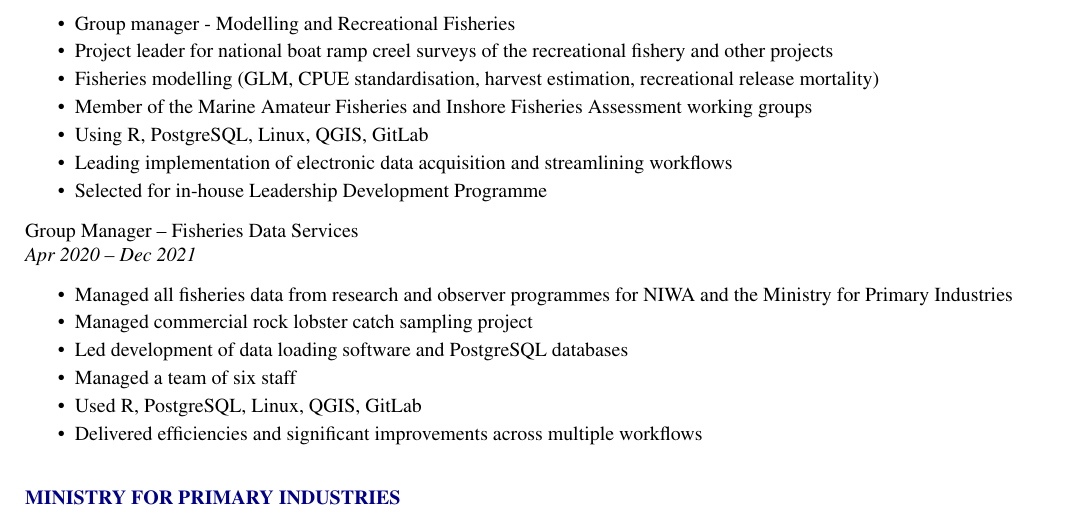
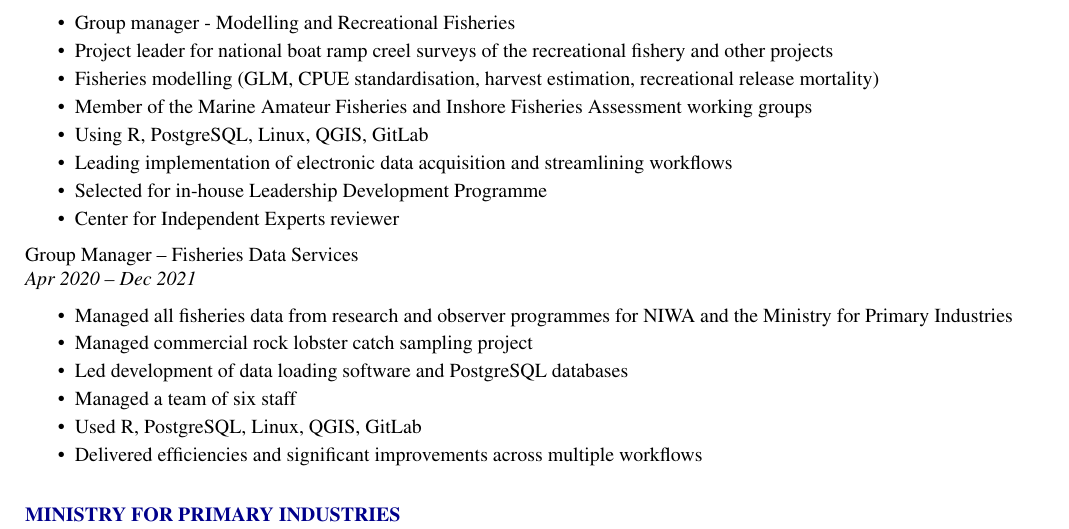
Before and after one commit to jademaggs/curriculum_vitae, a LaTeX CV (jade_maggs_cv.tex): part of page 1 of 4, cut so that both start at the same text. Compiled offline with pdfLaTeX.

Commit message:
Add CIE review

```diff
--- a/jade_maggs_cv.tex
+++ b/jade_maggs_cv.tex
@@ -75,6 +75,7 @@
   \item Using R, PostgreSQL, Linux, QGIS, GitLab
   \item Leading implementation of electronic data acquisition and streamlining workflows
   \item Selected for in-house Leadership Development Programme
+  \item Center for Independent Experts reviewer
 \end{itemize}
 
 
```
Also changed, not shown: jade_maggs_cv.pdf.
